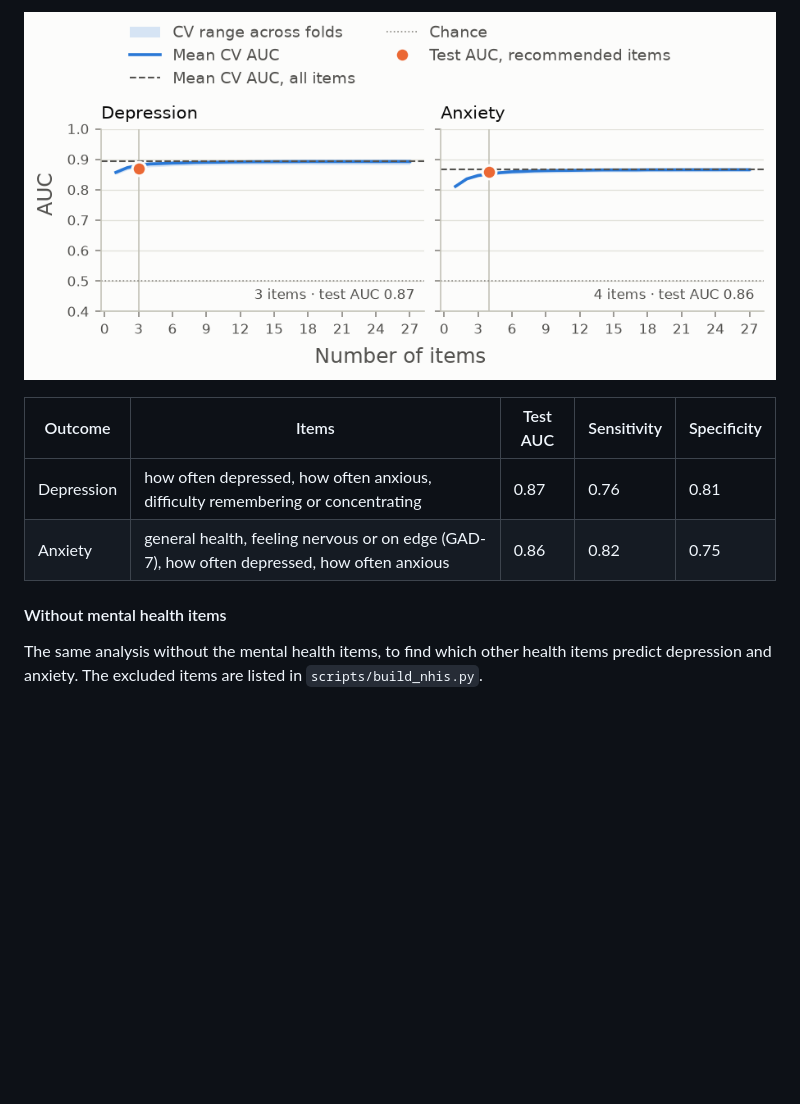
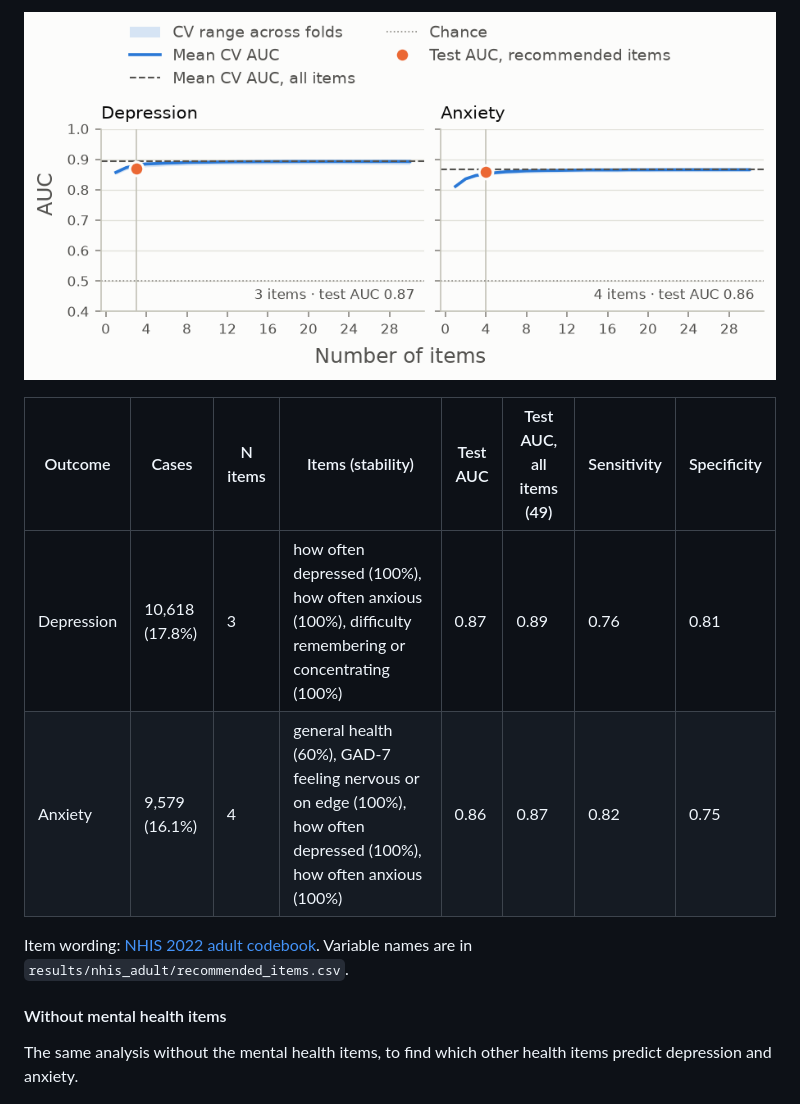
Before and after one commit to charlie42/item_recommender, a Markdown page: README.md, the part around one of its changes. GitHub-like rendering; pictures changed too: results/nhis_adult/auc_by_n_items.png; blank space fills up the shorter version.

```diff
--- a/README.md
+++ b/README.md
@@ -54,14 +65,16 @@ Sensitivity and specificity are measured on the test set. The full results, with
 
 ![Test AUC by number of items for each NHIS adult outcome](results/nhis_adult/auc_by_n_items.png)
 
-| Outcome | Items | Test AUC | Sensitivity | Specificity |
-|---|---|---|---|---|
-| Depression | how often depressed, how often anxious, difficulty remembering or concentrating | 0.87 | 0.76 | 0.81 |
-| Anxiety | general health, feeling nervous or on edge (GAD-7), how often depressed, how often anxious | 0.86 | 0.82 | 0.75 |
+| Outcome | Cases | N items | Items (stability) | Test AUC | Test AUC, all items (49) | Sensitivity | Specificity |
+|---|---|---|---|---|---|---|---|
+| Depression | 10,618 (17.8%) | 3 | how often depressed (100%), how often anxious (100%), difficulty remembering or concentrating (100%) | 0.87 | 0.89 | 0.76 | 0.81 |
+| Anxiety | 9,579 (16.1%) | 4 | general health (60%), GAD-7 feeling nervous or on edge (100%), how often depressed (100%), how often anxious (100%) | 0.86 | 0.87 | 0.82 | 0.75 |
+
+Item wording: [NHIS 2022 adult codebook](https://ftp.cdc.gov/pub/Health_Statistics/NCHS/Dataset_Documentation/NHIS/2022/adult-codebook.pdf). Variable names are in `results/nhis_adult/recommended_items.csv`.
 
 #### Without mental health items
 
-The same analysis without the mental health items, to find which other health items predict depression and anxiety. The excluded items are listed in `scripts/build_nhis.py`.
+The same analysis without the mental health items, to find which other health items predict depression and anxiety.
 
 ![Test AUC by number of items for each NHIS adult outcome without mental health items](results/nhis_adult_health/auc_by_n_items.png)
 
```
Also changed, not shown: other parts of README.md (+63 -75 lines), results/nhanes/auc_by_n_items.png, results/nhis_child/auc_by_n_items.png, 7 other files.
